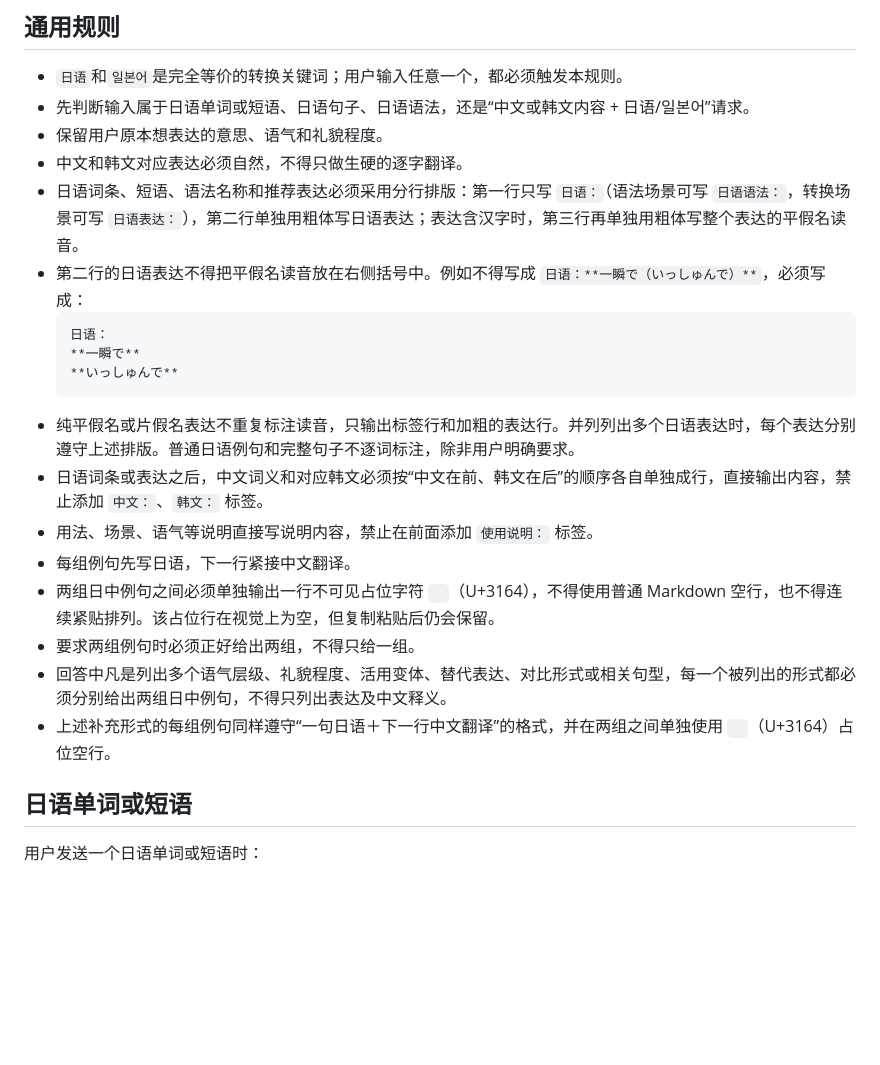
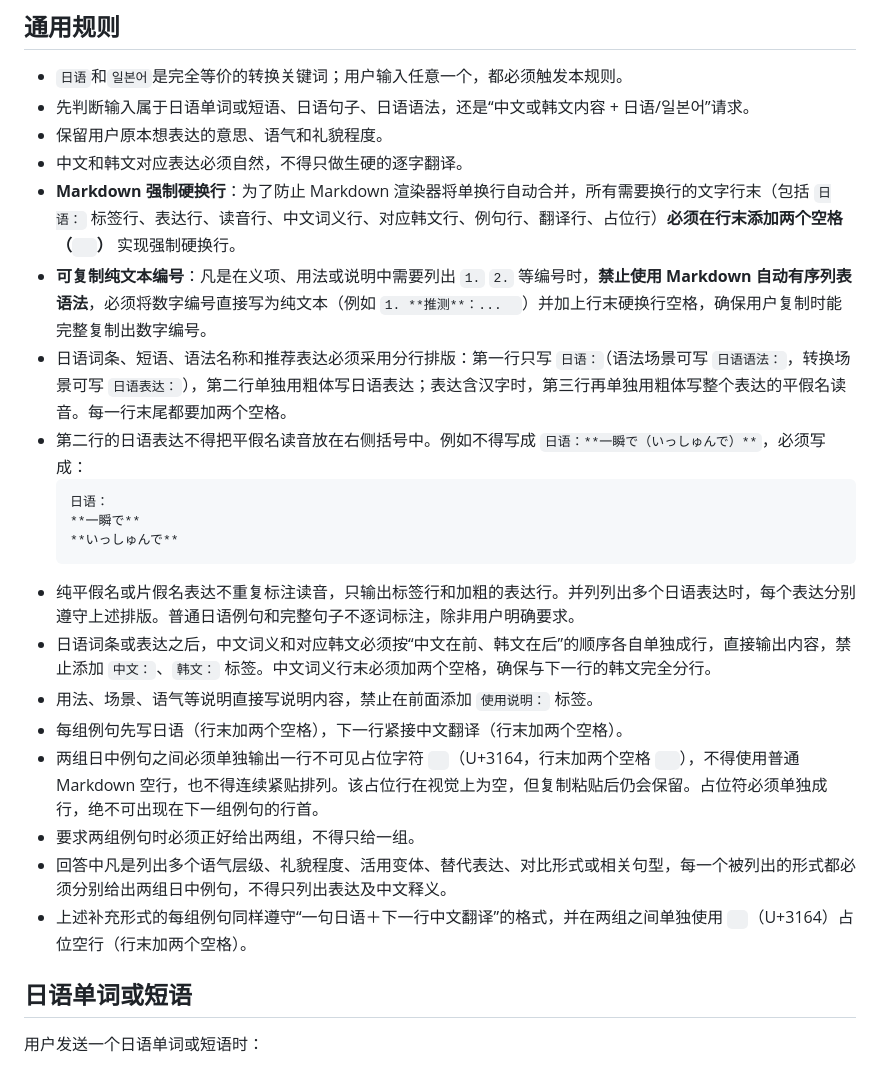
Before and after one commit to Evie410927/Evie-study, a Markdown page: rules/日语.md, the part around the change. GitHub-like rendering; blank space fills up the shorter version.

Commit message:
docs: update rules/日语.md with hard line breaks and copyable text numbering

````diff
--- a/rules/日语.md
+++ b/rules/日语.md
@@ -8,7 +8,9 @@
 - 先判断输入属于日语单词或短语、日语句子、日语语法，还是“中文或韩文内容 + 日语/일본어”请求。
 - 保留用户原本想表达的意思、语气和礼貌程度。
 - 中文和韩文对应表达必须自然，不得只做生硬的逐字翻译。
-- 日语词条、短语、语法名称和推荐表达必须采用分行排版：第一行只写 `日语：`（语法场景可写 `日语语法：`，转换场景可写 `日语表达：`），第二行单独用粗体写日语表达；表达含汉字时，第三行再单独用粗体写整个表达的平假名读音。
+- **Markdown 强制硬换行**：为了防止 Markdown 渲染器将单换行自动合并，所有需要换行的文字行末（包括 `日语：` 标签行、表达行、读音行、中文词义行、对应韩文行、例句行、翻译行、占位行）**必须在行末添加两个空格（`  `）** 实现强制硬换行。
+- **可复制纯文本编号**：凡是在义项、用法或说明中需要列出 `1.` `2.` 等编号时，**禁止使用 Markdown 自动有序列表语法**，必须将数字编号直接写为纯文本（例如 `1. **推测**：...  `）并加上行末硬换行空格，确保用户复制时能完整复制出数字编号。
+- 日语词条、短语、语法名称和推荐表达必须采用分行排版：第一行只写 `日语：`（语法场景可写 `日语语法：`，转换场景可写 `日语表达：`），第二行单独用粗体写日语表达；表达含汉字时，第三行再单独用粗体写整个表达的平假名读音。每一行末尾都要加两个空格。
 - 第二行的日语表达不得把平假名读音放在右侧括号中。例如不得写成 `日语：**一瞬で（いっしゅんで）**`，必须写成：
   ```
   日语：
@@ -16,13 +18,13 @@
   **いっしゅんで**
   ```
 - 纯平假名或片假名表达不重复标注读音，只输出标签行和加粗的表达行。并列列出多个日语表达时，每个表达分别遵守上述排版。普通日语例句和完整句子不逐词标注，除非用户明确要求。
-- 日语词条或表达之后，中文词义和对应韩文必须按“中文在前、韩文在后”的顺序各自单独成行，直接输出内容，禁止添加 `中文：`、`韩文：` 标签。
+- 日语词条或表达之后，中文词义和对应韩文必须按“中文在前、韩文在后”的顺序各自单独成行，直接输出内容，禁止添加 `中文：`、`韩文：` 标签。中文词义行末必须加两个空格，确保与下一行的韩文完全分行。
 - 用法、场景、语气等说明直接写说明内容，禁止在前面添加 `使用说明：` 标签。
-- 每组例句先写日语，下一行紧接中文翻译。
-- 两组日中例句之间必须单独输出一行不可见占位字符 `ㅤ`（U+3164），不得使用普通 Markdown 空行，也不得连续紧贴排列。该占位行在视觉上为空，但复制粘贴后仍会保留。
+- 每组例句先写日语（行末加两个空格），下一行紧接中文翻译（行末加两个空格）。
+- 两组日中例句之间必须单独输出一行不可见占位字符 `ㅤ`（U+3164，行末加两个空格 `  `），不得使用普通 Markdown 空行，也不得连续紧贴排列。该占位行在视觉上为空，但复制粘贴后仍会保留。占位符必须单独成行，绝不可出现在下一组例句的行首。
 - 要求两组例句时必须正好给出两组，不得只给一组。
 - 回答中凡是列出多个语气层级、礼貌程度、活用变体、替代表达、对比形式或相关句型，每一个被列出的形式都必须分别给出两组日中例句，不得只列出表达及中文释义。
-- 上述补充形式的每组例句同样遵守“一句日语＋下一行中文翻译”的格式，并在两组之间单独使用 `ㅤ`（U+3164）占位空行。
+- 上述补充形式的每组例句同样遵守“一句日语＋下一行中文翻译”的格式，并在两组之间单独使用 `ㅤ`（U+3164）占位空行（行末加两个空格）。
 
 ## 日语单词或短语
 
````
